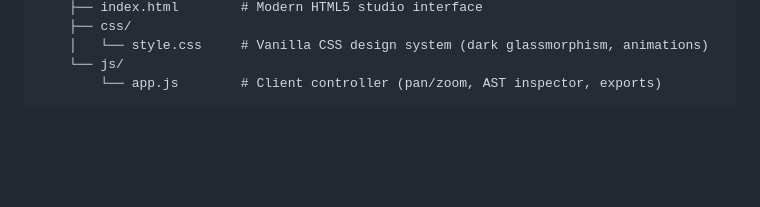
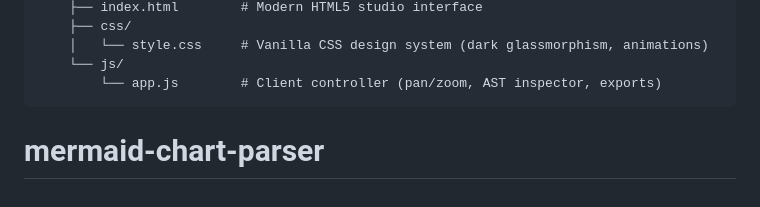
Before and after one commit to jh9490/code-to-chart, a Markdown page: README.md, the part around the change. GitHub-like rendering; blank space fills up the shorter version.

````diff
--- a/README.md
+++ b/README.md
@@ -112,3 +112,4 @@ mairmaid-parser/
     └── js/
         └── app.js        # Client controller (pan/zoom, AST inspector, exports)
 ```
+# mermaid-chart-parser
````
